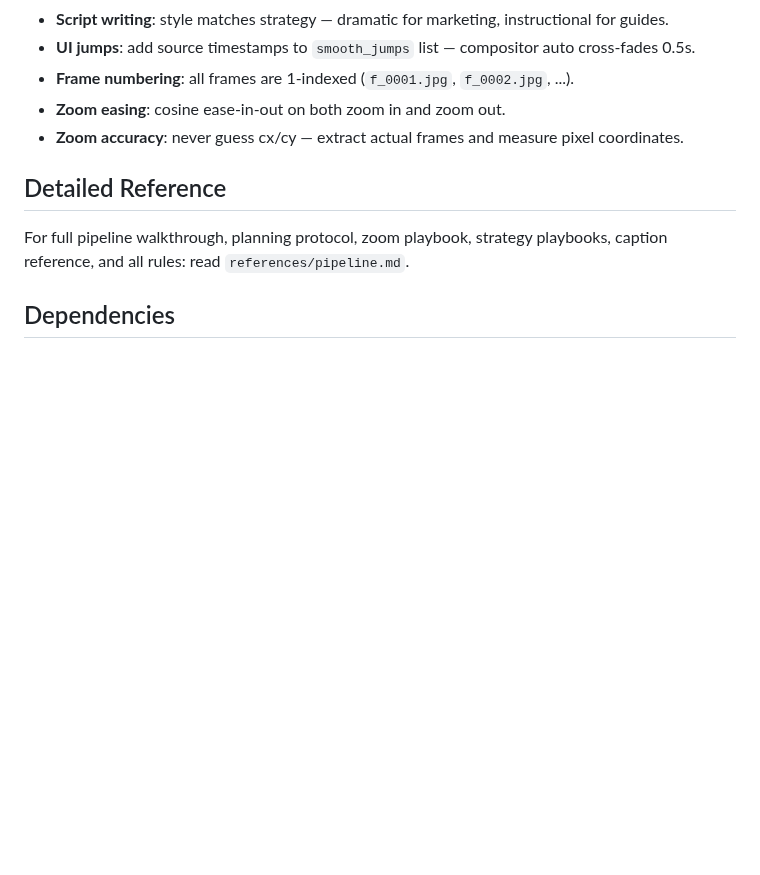
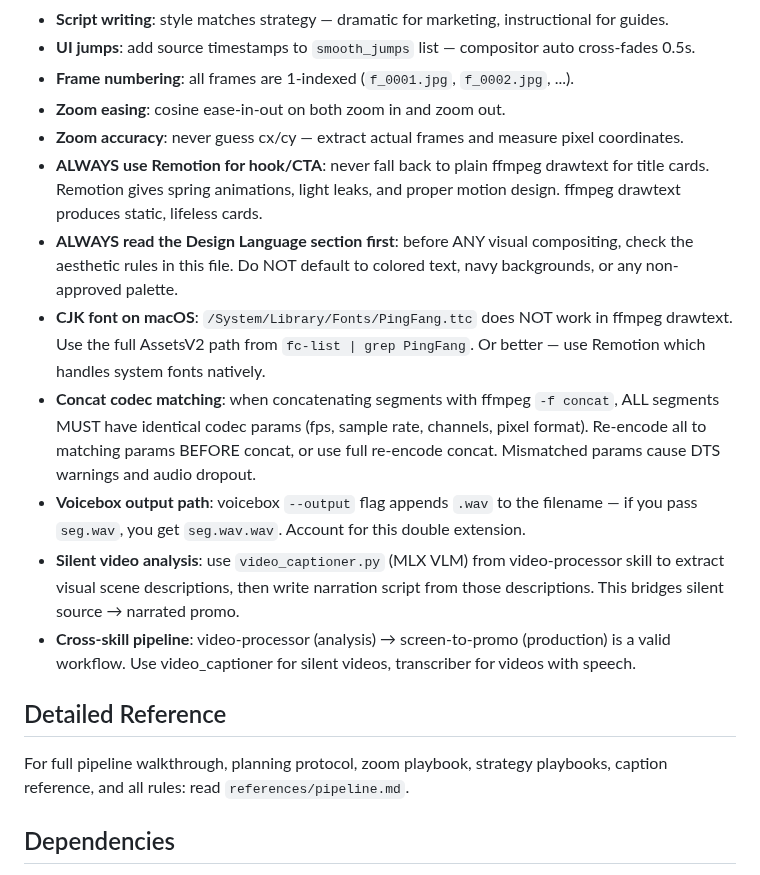
Before and after one commit to Enconvo/skills, a Markdown page: curated/screen-to-promo/SKILL.md, the part around the change. GitHub-like rendering; blank space fills up the shorter version.

Commit message:
screen-to-promo: add 7 key rules from production learnings
- Always use Remotion for hook/CTA (never plain ffmpeg drawtext)
- Always read Design Language section before compositing
- CJK font path gotcha on macOS (AssetsV2 vs /System/Library)
- Concat codec matching requirement (fps/sample rate/channels)
- Voicebox --output double extension (.wav.wav) workaround
- Silent video analysis via video-processor cross-skill pipeline
- Cross-skill workflow: video_captioner → narration → screen-to-promo

Co-Authored-By: Claude Opus 4.6 (1M context) <noreply@anthropic.com>

```diff
--- a/curated/screen-to-promo/SKILL.md
+++ b/curated/screen-to-promo/SKILL.md
@@ -282,6 +282,13 @@ Both `zoom` (single dict) and `zooms` (array) are supported.
 - **Frame numbering**: all frames are 1-indexed (`f_0001.jpg`, `f_0002.jpg`, ...).
 - **Zoom easing**: cosine ease-in-out on both zoom in and zoom out.
 - **Zoom accuracy**: never guess cx/cy — extract actual frames and measure pixel coordinates.
+- **ALWAYS use Remotion for hook/CTA**: never fall back to plain ffmpeg drawtext for title cards. Remotion gives spring animations, light leaks, and proper motion design. ffmpeg drawtext produces static, lifeless cards.
+- **ALWAYS read the Design Language section first**: before ANY visual compositing, check the aesthetic rules in this file. Do NOT default to colored text, navy backgrounds, or any non-approved palette.
+- **CJK font on macOS**: `/System/Library/Fonts/PingFang.ttc` does NOT work in ffmpeg drawtext. Use the full AssetsV2 path from `fc-list | grep PingFang`. Or better — use Remotion which handles system fonts natively.
+- **Concat codec matching**: when concatenating segments with ffmpeg `-f concat`, ALL segments MUST have identical codec params (fps, sample rate, channels, pixel format). Re-encode all to matching params BEFORE concat, or use full re-encode concat. Mismatched params cause DTS warnings and audio dropout.
+- **Voicebox output path**: voicebox `--output` flag appends `.wav` to the filename — if you pass `seg.wav`, you get `seg.wav.wav`. Account for this double extension.
+- **Silent video analysis**: use `video_captioner.py` (MLX VLM) from video-processor skill to extract visual scene descriptions, then write narration script from those descriptions. This bridges silent source → narrated promo.
+- **Cross-skill pipeline**: video-processor (analysis) → screen-to-promo (production) is a valid workflow. Use video_captioner for silent videos, transcriber for videos with speech.
 
 ## Detailed Reference
 
```
